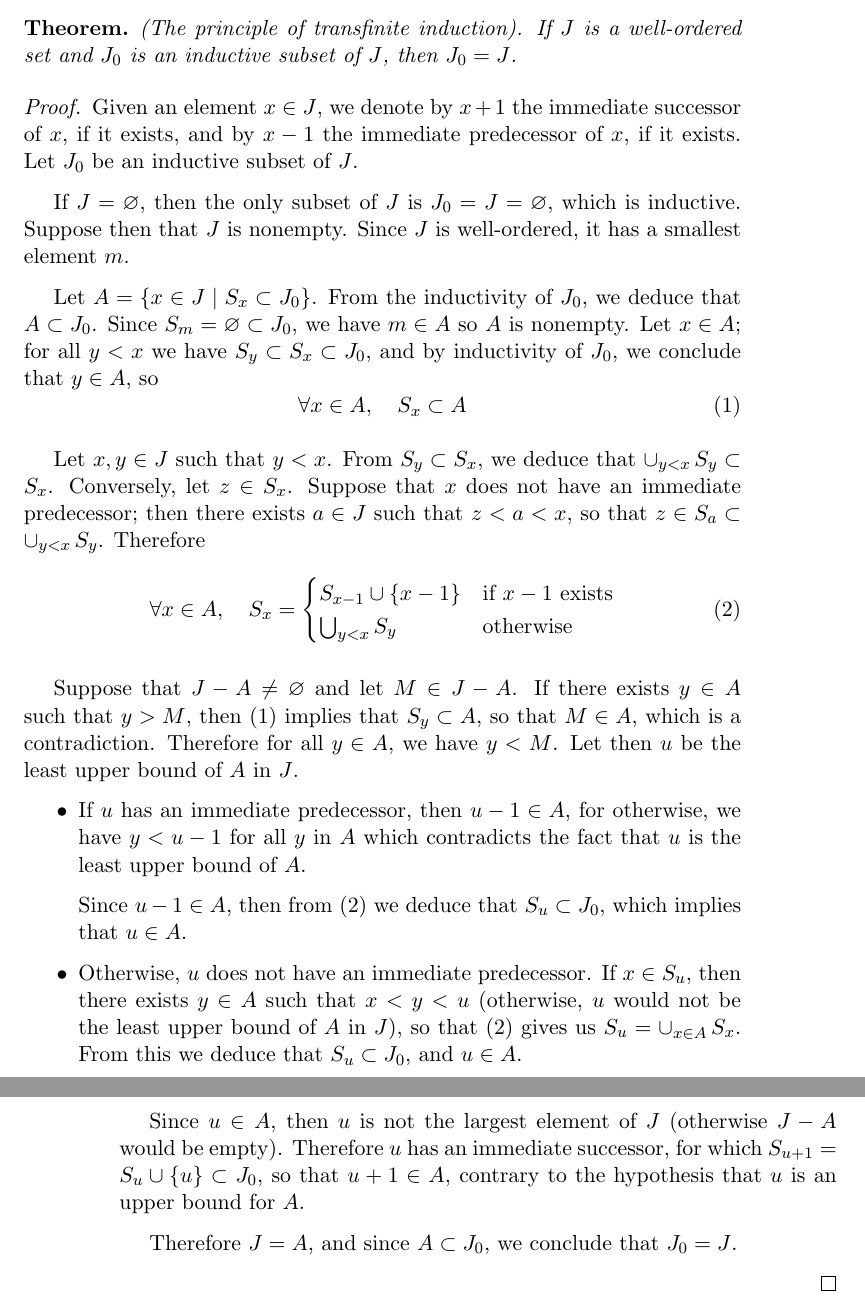
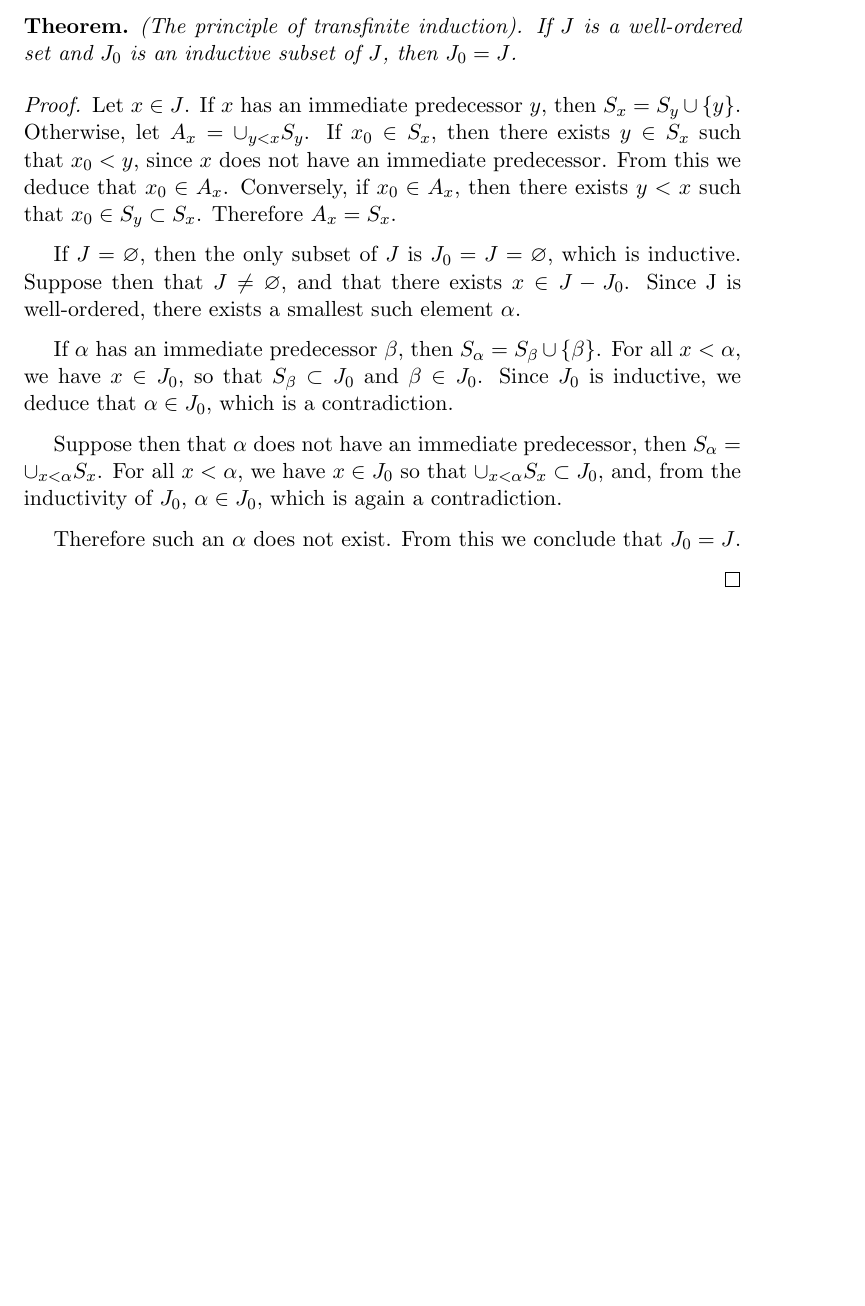
Before and after one commit to Jaetan/topo-exos, a LaTeX document (src/exo_1_10_7.tex): two parts of pages 1 and 2 of 2 before the commit and part of the page after it, the two joined at a grey line, cut so that both start at the same text, the shorter picture padded with empty space. Compiled offline with pdfLaTeX.

Commit message:
1.10.7 shorter proof

```diff
--- a/src/exo_1_10_7.tex
+++ b/src/exo_1_10_7.tex
@@ -33,49 +33,23 @@
 
 \begin{proof}
 
-  Given an element $x \in J$, we denote by $x + 1$ the immediate successor of $x$, if it exists, and by $x - 1$ the
-  immediate predecessor of $x$, if it exists. Let $J_0$ be an inductive subset of $J$.
+  Let $x \in J$. If $x$ has an immediate predecessor $y$, then $S_x = S_y \cup \{ y \}$.
+  Otherwise, let $A_x = \cup_{y < x} S_y$. If $x_0 \in S_x$, then there exists $y \in S_x$ such that $x_0 < y$,
+  since $x$ does not have an immediate predecessor. From this we deduce that $x_0 \in A_x$. Conversely, if $x_0 \in A_x$,
+  then there exists $y < x$ such that $x_0 \in S_y \subset S_x$. Therefore $A_x = S_x$.
 
-  If $J = \varnothing$, then the only subset of $J$ is $J_0 = J = \varnothing$, which is inductive. Suppose then that $J$ is nonempty.
-  Since $J$ is well-ordered, it has a smallest element $m$.
+  If $J = \varnothing$, then the only subset of $J$ is $J_0 = J = \varnothing$, which is inductive. Suppose then that $J \neq \varnothing$,
+  and that there exists $x \in J - J_0$. Since J is well-ordered, there exists a smallest such element $\alpha$.
 
-  Let $A = \{ x \in J \mid S_x \subset J_0 \}$. From the inductivity of $J_0$, we deduce that $A \subset J_0$.
-  Since $S_m = \varnothing \subset J_0$, we have $m \in A$ so $A$ is nonempty.
-  Let $x \in A$; for all $y < x$ we have $S_y \subset S_x \subset J_0$, and by inductivity of $J_0$, we conclude that $y \in A$, so
-  \begin{equation} \label{A_has_all_sections}
-    \forall x \in A, \quad S_x \subset A
-  \end{equation}
+  If $\alpha$ has an immediate predecessor $\beta$, then $S_\alpha = S_\beta \cup \{ \beta \}$. For all $x < \alpha$, we have
+  $x \in J_0$, so that $S_\beta \subset J_0$ and $\beta \in J_0$. Since $J_0$ is inductive, we deduce that $\alpha \in J_0$,
+  which is a contradiction.
 
-  Let $x, y \in J$ such that $y < x$. From $S_y \subset S_x$, we deduce that $\cup_{y < x} \, S_y \subset S_x$. Conversely, let $z \in S_x$.
-  Suppose that $x$ does not have an immediate predecessor; then there exists $a \in J$ such that $z < a < x$, so that $z \in S_a \subset \cup_{y < x} \, S_y$.
-  Therefore
-  \begin{equation} \label{section_structure}
-    \forall x \in A, \quad S_x = \begin{cases}
-      S_{x - 1} \cup \{ x - 1 \} &\text{if } x - 1 \text{ exists} \\
-      \bigcup_{y < x} S_y &\text{otherwise}
-    \end{cases}
-  \end{equation}
+  Suppose then that $\alpha$ does not have an immediate predecessor, then $S_\alpha = \cup_{x < \alpha} S_x$. For all $x < \alpha$, we have
+  $x \in J_0$ so that $\cup_{x < \alpha} S_x \subset J_0$, and, from the inductivity of $J_0$, $\alpha \in J_0$, which is again
+  a contradiction.
 
-  Suppose that $J - A \neq \varnothing$ and let $M \in J - A$. If there exists $y \in A$ such that $y > M$, then \eqref{A_has_all_sections}
-  implies that $S_y \subset A$, so that $M \in A$, which is a contradiction. Therefore for all $y \in A$, we have $y < M$.
-  Let then $u$ be the least upper bound of $A$ in $J$.
-  \begin{itemize}
-
-  \item If $u$ has an immediate predecessor, then $u - 1 \in A$, for otherwise, we have $y < u - 1$ for all $y$ in $A$ which contradicts
-    the fact that $u$ is the least upper bound of $A$.
-
-    Since $u - 1 \in A$, then from \eqref{section_structure} we deduce that $S_u \subset J_0$, which implies that $u \in A$.
-
-  \item Otherwise, $u$ does not have an immediate predecessor. If $x \in S_u$, then there exists $y \in A$ such that $x < y < u$
-    (otherwise, $u$ would not be the least upper bound of $A$ in $J$), so that \eqref{section_structure} gives us $S_u = \cup_{x \in A} \, S_x$.
-    From this we deduce that $S_u \subset J_0$, and $u \in A$.
-
-  \end{itemize}
-
-  Since $u \in A$, then $u$ is not the largest element of $J$ (otherwise $J - A$ would be empty). Therefore $u$ has an immediate successor,
-  for which $S_{u + 1} = S_u \cup \{ u \} \subset J_0$, so that $u + 1 \in A$, contrary to the hypothesis that $u$ is an upper bound for $A$.
-
-  Therefore $J = A$, and since $A \subset J_0$, we conclude that $J_0 = J$.
+  Therefore such an $\alpha$ does not exist. From this we conclude that $J_0 = J$.
 
 \end{proof}
 
```
Also changed, not shown: pdf/exo_1_10_7.pdf.
